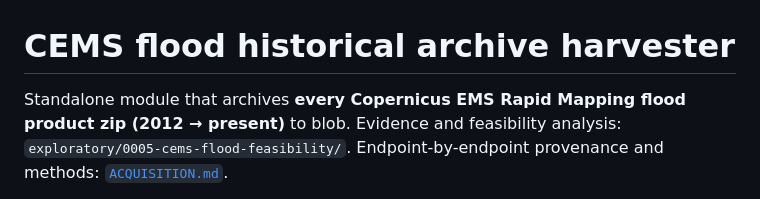
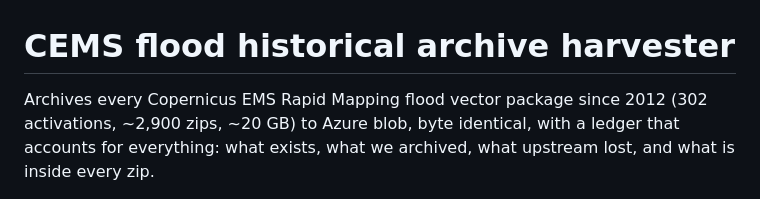
Before and after one commit to OCHA-DAP/ds-geospatial-impact-estimates, a Markdown page: pipelines/cems_flood/README.md, the part around one of its changes. GitHub-like rendering.

```diff
--- a/pipelines/cems_flood/README.md
+++ b/pipelines/cems_flood/README.md
@@ -1,7 +1,7 @@
 # CEMS flood historical archive harvester
 
-Standalone module that archives **every Copernicus EMS Rapid Mapping flood
-product zip (2012 → present)** to blob. Evidence and feasibility analysis:
-`exploratory/0005-cems-flood-feasibility/`. Endpoint-by-endpoint provenance
-and methods: [`ACQUISITION.md`](ACQUISITION.md).
+Archives every Copernicus EMS Rapid Mapping flood vector package since 2012
+(302 activations, ~2,900 zips, ~20 GB) to Azure blob, byte identical, with a
+ledger that accounts for everything: what exists, what we archived, what
+upstream lost, and what is inside every zip.
 
```
Also changed, not shown: other parts of pipelines/cems_flood/README.md (+68 -69 lines).
